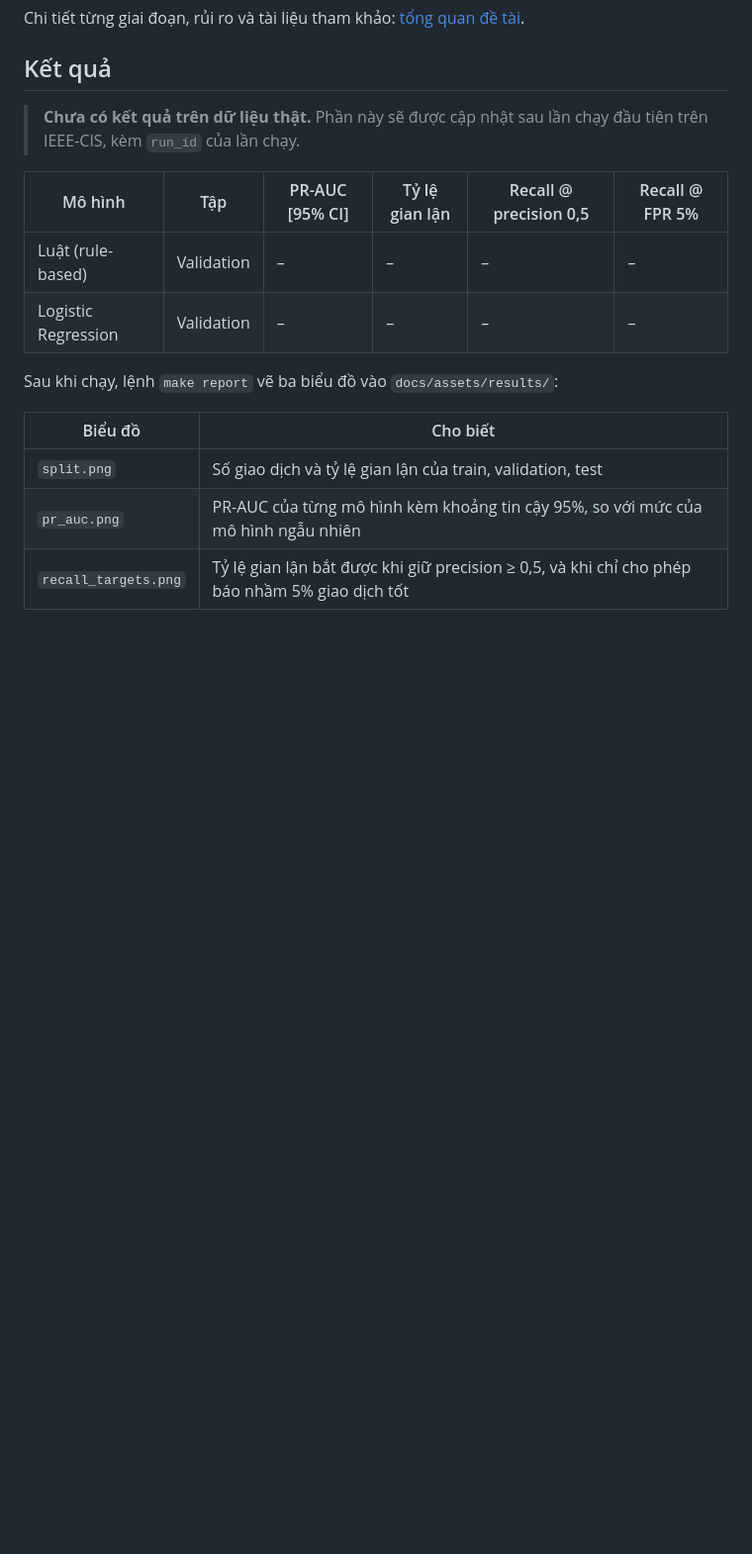
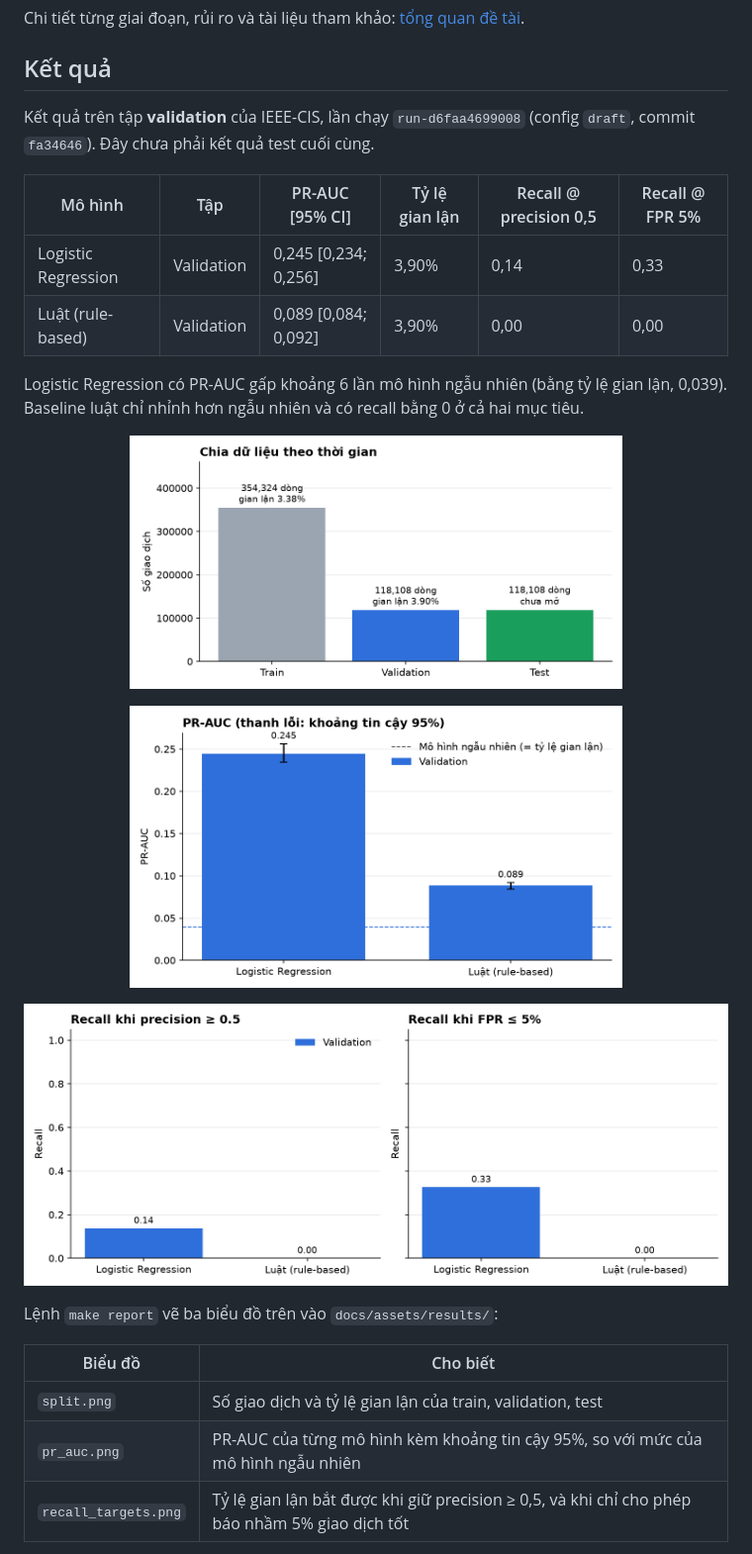
Before and after one commit to TrungTuyenDo02/Payment_Intelligence_Ecosystem, a Markdown page: README.md, the part around the change. Shown at 99% size. Rendered like a GitHub page; pictures changed too: docs/assets/results/pr_auc.png (added), docs/assets/results/recall_targets.png (added), docs/assets/results/split.png (added); blank space fills up the shorter version.

Commit message:
README: validation results and charts from run-d6faa4699008; update overview status
Fill the results table from make report (validation only, config draft),
add the three charts, and bring the overview status up to date: Stage A/B
merged via PR #2, one test run exists from the old config.

Co-Authored-By: Claude Opus 5.5 <noreply@anthropic.com>

```diff
--- a/README.md
+++ b/README.md
@@ -26,14 +26,20 @@ Chi tiết từng giai đoạn, rủi ro và tài liệu tham khảo: [tổng qu
 
 ## Kết quả
 
-> **Chưa có kết quả trên dữ liệu thật.** Phần này sẽ được cập nhật sau lần chạy đầu tiên trên IEEE-CIS, kèm `run_id` của lần chạy.
+Kết quả trên tập **validation** của IEEE-CIS, lần chạy `run-d6faa4699008` (config `draft`, commit `fa34646`). Đây chưa phải kết quả test cuối cùng.
 
 | Mô hình | Tập | PR-AUC [95% CI] | Tỷ lệ gian lận | Recall @ precision 0,5 | Recall @ FPR 5% |
 | --- | --- | --- | --- | --- | --- |
-| Luật (rule-based) | Validation | – | – | – | – |
-| Logistic Regression | Validation | – | – | – | – |
+| Logistic Regression | Validation | 0,245 [0,234; 0,256] | 3,90% | 0,14 | 0,33 |
+| Luật (rule-based) | Validation | 0,089 [0,084; 0,092] | 3,90% | 0,00 | 0,00 |
 
-Sau khi chạy, lệnh `make report` vẽ ba biểu đồ vào `docs/assets/results/`:
+Logistic Regression có PR-AUC gấp khoảng 6 lần mô hình ngẫu nhiên (bằng tỷ lệ gian lận, 0,039). Baseline luật chỉ nhỉnh hơn ngẫu nhiên và có recall bằng 0 ở cả hai mục tiêu.
+
+<p align="center"><img src="docs/assets/results/split.png" alt="Số giao dịch và tỷ lệ gian lận của train, validation, test" width="70%"></p>
+<p align="center"><img src="docs/assets/results/pr_auc.png" alt="PR-AUC của hai baseline trên validation kèm khoảng tin cậy 95%" width="70%"></p>
+<p align="center"><img src="docs/assets/results/recall_targets.png" alt="Recall khi precision ≥ 0,5 và khi FPR ≤ 5% trên validation" width="100%"></p>
+
+Lệnh `make report` vẽ ba biểu đồ trên vào `docs/assets/results/`:
 
 | Biểu đồ | Cho biết |
 | --- | --- |
```
Also changed, not shown: docs/product/project-overview.md (+3 -3 lines), 1 other file.
